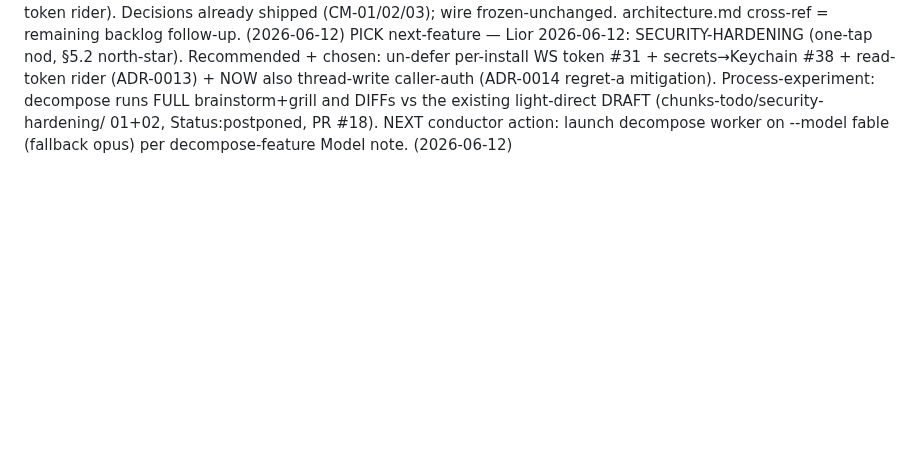
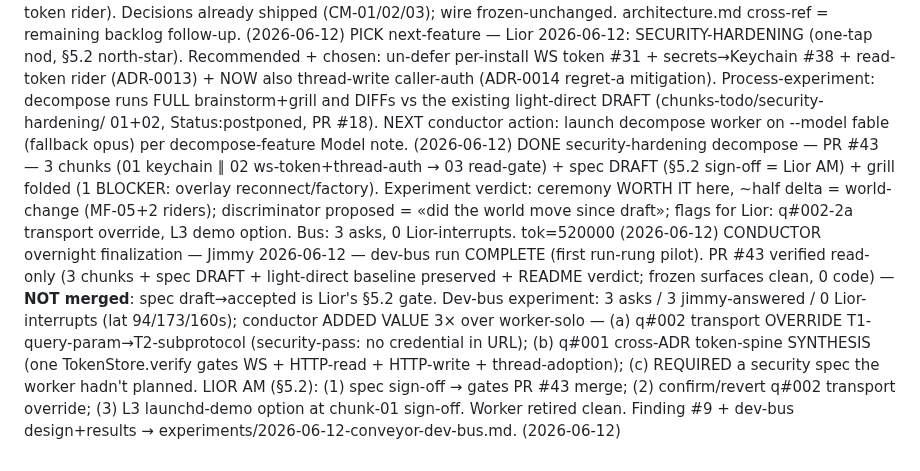
Before and after one commit to LiorBraginsky/AgenticEngine, a Markdown page: orchestration/conveyor-ledger.md, the part around the change. Drawn GitHub-style; blank space fills up the shorter version.

Commit message:
docs(conveyor): ledger — decompose DONE + conductor overnight finalization
Worker's DONE report for the security-hardening decompose (PR #43) + the
conductor's overnight finalization line: dev-bus run complete (3 asks / 3
jimmy-answered / 0 Lior-interrupts), PR #43 verified read-only and NOT merged
(spec draft→accepted is Lior's §5.2 gate). Three §5.2 items await Lior AM.

Co-Authored-By: Claude Opus 4.8 (1M context) <noreply@anthropic.com>

```diff
--- a/orchestration/conveyor-ledger.md
+++ b/orchestration/conveyor-ledger.md
@@ -32,3 +32,5 @@ DOCS conveyor — pilot-review codify (branch chore/pilot-review-codify) — RAT
 MERGED docs — PR #40 (merge 9330935) — Lior authorized conductor self-merge of the governance docs-PR (Jimmy-net, docs-only). PIPELINE §5.1/5.2/11.3/11.4 now carry Finding #5 + #8 rulings; experiment doc RATIFIED. Branch deleted. All OPEN-Lior governance items from route-1 closeout now CLOSED.  (2026-06-12)
 ACCEPTED ADR-0014 — Lior 2026-06-12, proposed→accepted (no amendment), via the doc-style async path the same PR codified (Finding #5). Regret recorded = (a) client-minted thread_id under-guarded caller-auth surface (#31 CSWSH); BINDING mitigation = thread-write caller-auth folded into the security-hardening pass (same per-install-token gate as ADR-0013 read-token rider). Decisions already shipped (CM-01/02/03); wire frozen-unchanged. architecture.md cross-ref = remaining backlog follow-up.  (2026-06-12)
 PICK next-feature — Lior 2026-06-12: SECURITY-HARDENING (one-tap nod, §5.2 north-star). Recommended + chosen: un-defer per-install WS token #31 + secrets→Keychain #38 + read-token rider (ADR-0013) + NOW also thread-write caller-auth (ADR-0014 regret-a mitigation). Process-experiment: decompose runs FULL brainstorm+grill and DIFFs vs the existing light-direct DRAFT (chunks-todo/security-hardening/ 01+02, Status:postponed, PR #18). NEXT conductor action: launch decompose worker on --model fable (fallback opus) per decompose-feature Model note.  (2026-06-12)
+DONE    security-hardening decompose — PR #43 — 3 chunks (01 keychain ∥ 02 ws-token+thread-auth → 03 read-gate) + spec DRAFT (§5.2 sign-off = Lior AM) + grill folded (1 BLOCKER: overlay reconnect/factory). Experiment verdict: ceremony WORTH IT here, ~half delta = world-change (MF-05+2 riders); discriminator proposed = «did the world move since draft»; flags for Lior: q#002-2a transport override, L3 demo option. Bus: 3 asks, 0 Lior-interrupts. tok=520000  (2026-06-12)
+CONDUCTOR overnight finalization — Jimmy 2026-06-12 — dev-bus run COMPLETE (first run-rung pilot). PR #43 verified read-only (3 chunks + spec DRAFT + light-direct baseline preserved + README verdict; frozen surfaces clean, 0 code) — **NOT merged**: spec draft→accepted is Lior's §5.2 gate. Dev-bus experiment: 3 asks / 3 jimmy-answered / 0 Lior-interrupts (lat 94/173/160s); conductor ADDED VALUE 3× over worker-solo — (a) q#002 transport OVERRIDE T1-query-param→T2-subprotocol (security-pass: no credential in URL); (b) q#001 cross-ADR token-spine SYNTHESIS (one TokenStore.verify gates WS + HTTP-read + HTTP-write + thread-adoption); (c) REQUIRED a security spec the worker hadn't planned. LIOR AM (§5.2): (1) spec sign-off → gates PR #43 merge; (2) confirm/revert q#002 transport override; (3) L3 launchd-demo option at chunk-01 sign-off. Worker retired clean. Finding #9 + dev-bus design+results → experiments/2026-06-12-conveyor-dev-bus.md.  (2026-06-12)
```
